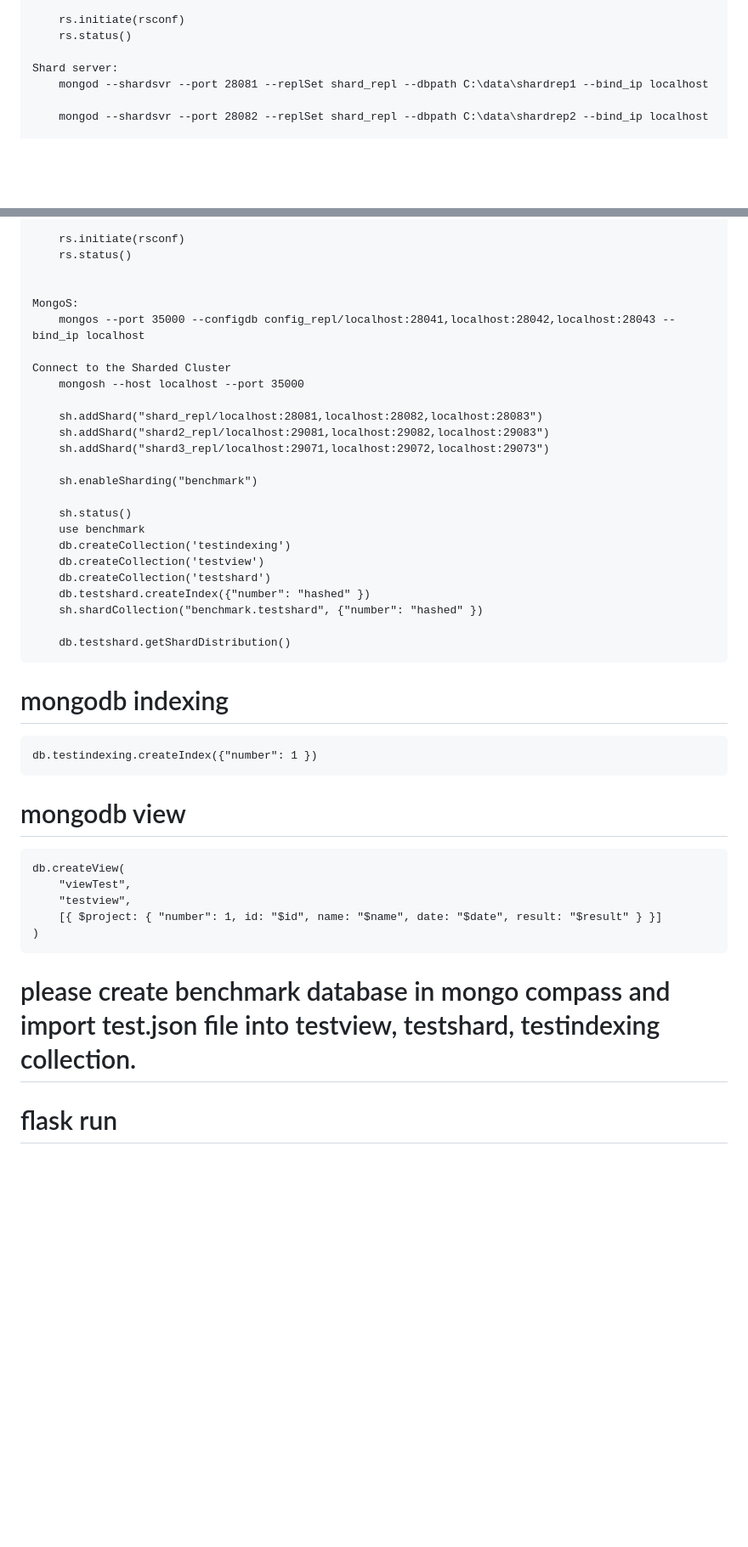
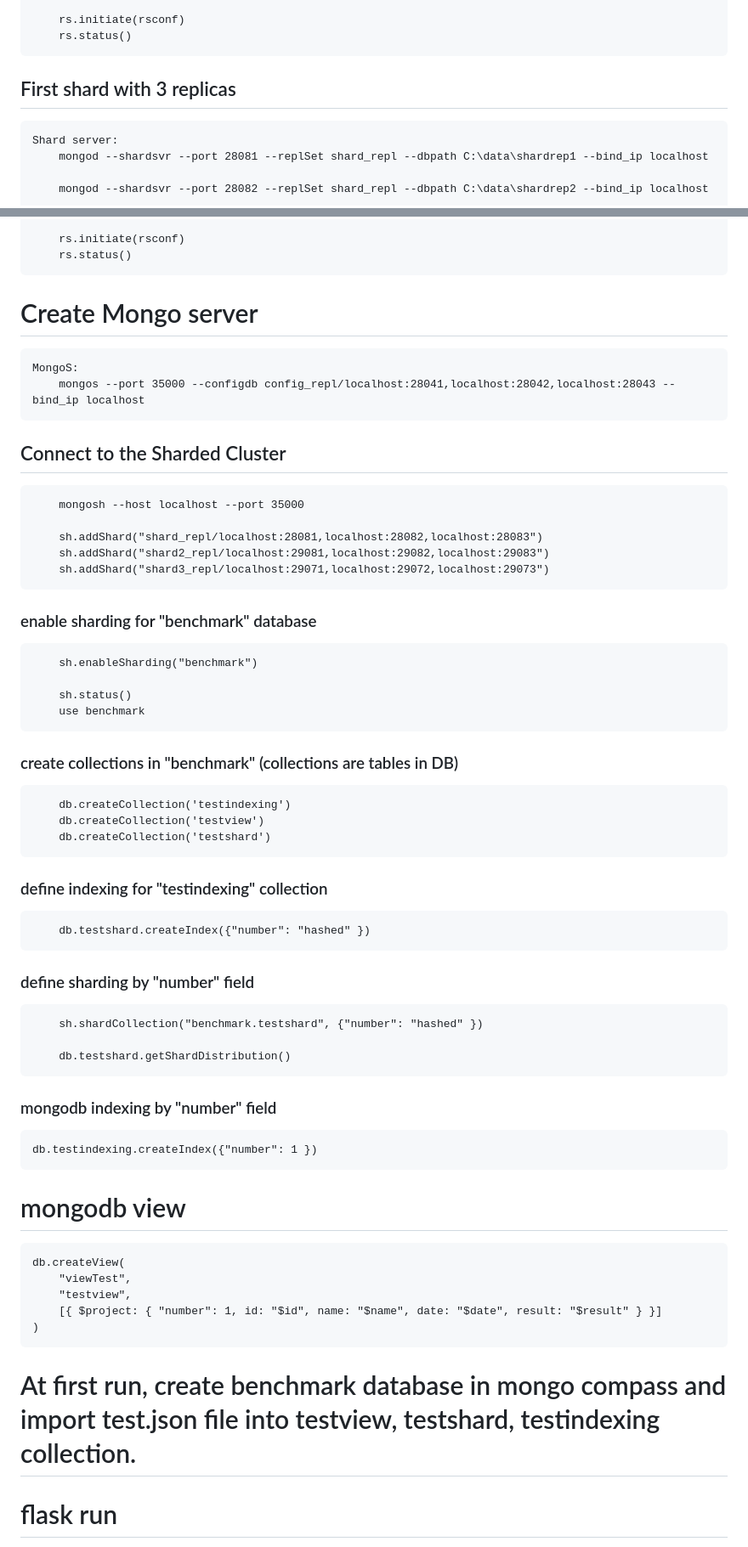
Before and after one commit to vadim6385/distributedSystemsProject, a Markdown page: README.md, 2 parts joined by grey strips. Shown at 85% size. GitHub-like rendering; blank space fills up the shorter version.

Commit message:
add more comments to README.md

```diff
--- a/README.md
+++ b/README.md
@@ -42,6 +46,7 @@
         rs.initiate(rsconf)
         rs.status()
 
+## First shard with 3 replicas
     Shard server:
         mongod --shardsvr --port 28081 --replSet shard_repl --dbpath C:\data\shardrep1 --bind_ip localhost
 
@@ -127,30 +134,36 @@
         rs.initiate(rsconf)
         rs.status()
 
-
+# Create Mongo server
     MongoS:
         mongos --port 35000 --configdb config_repl/localhost:28041,localhost:28042,localhost:28043 --bind_ip localhost
 
-    Connect to the Sharded Cluster
+## Connect to the Sharded Cluster
         mongosh --host localhost --port 35000
 
         sh.addShard("shard_repl/localhost:28081,localhost:28082,localhost:28083")
         sh.addShard("shard2_repl/localhost:29081,localhost:29082,localhost:29083")
         sh.addShard("shard3_repl/localhost:29071,localhost:29072,localhost:29073")
 
+### enable sharding for "benchmark" database
         sh.enableSharding("benchmark")
 
         sh.status()
         use benchmark
+### create collections in "benchmark" (collections are tables in DB)
         db.createCollection('testindexing')
         db.createCollection('testview')
         db.createCollection('testshard')
+
+### define indexing for "testindexing" collection
         db.testshard.createIndex({"number": "hashed" })
+
+### define sharding by "number" field
         sh.shardCollection("benchmark.testshard", {"number": "hashed" })
 
         db.testshard.getShardDistribution()
 
-# mongodb indexing
+### mongodb indexing by "number" field
     db.testindexing.createIndex({"number": 1 })
 
 # mongodb view
@@ -160,7 +173,7 @@
         [{ $project: { "number": 1, id: "$id", name: "$name", date: "$date", result: "$result" } }]
     )
 
-# please create benchmark database in mongo compass and import test.json file into testview, testshard, testindexing collection.
+# At first run, create benchmark database in mongo compass and import test.json file into testview, testshard, testindexing collection.
 
 # flask run
 `pip install -r requirements.txt'
```
Also changed, not shown: other parts of README.md (+11 -5 lines).
